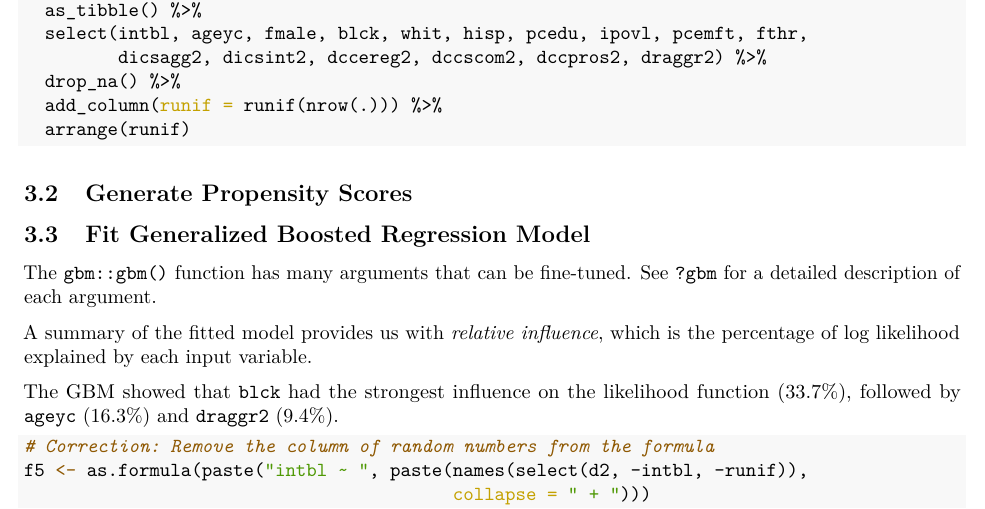
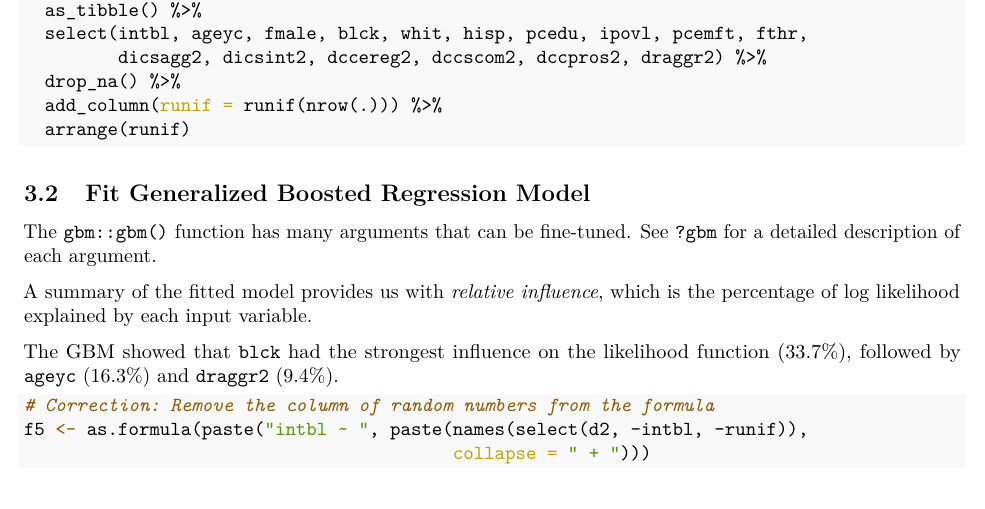
Before and after one commit to suncpeter/psa-r_guide, an R Markdown document (PSWeighting_GBM_Annotated.Rmd): part of page 6 of 10, cut so that both start at the same text. The pictures show the output file PSWeighting_GBM_Annotated.pdf that the author committed with the source.

Commit message:
Removed duplicate heading

````diff
--- a/PSWeighting_GBM_Annotated.Rmd
+++ b/PSWeighting_GBM_Annotated.Rmd
@@ -162,8 +162,6 @@ d2 <- read_dta("data/g3aca1.dta") %>%
   arrange(runif)
 ```
 
-## Generate Propensity Scores
-
 ## Fit Generalized Boosted Regression Model
 
 The `gbm::gbm()` function has many arguments that can be fine-tuned. See `?gbm` for a detailed description of each argument.
````
Also changed, not shown: PSWeighting_GBM_Annotated.pdf.
